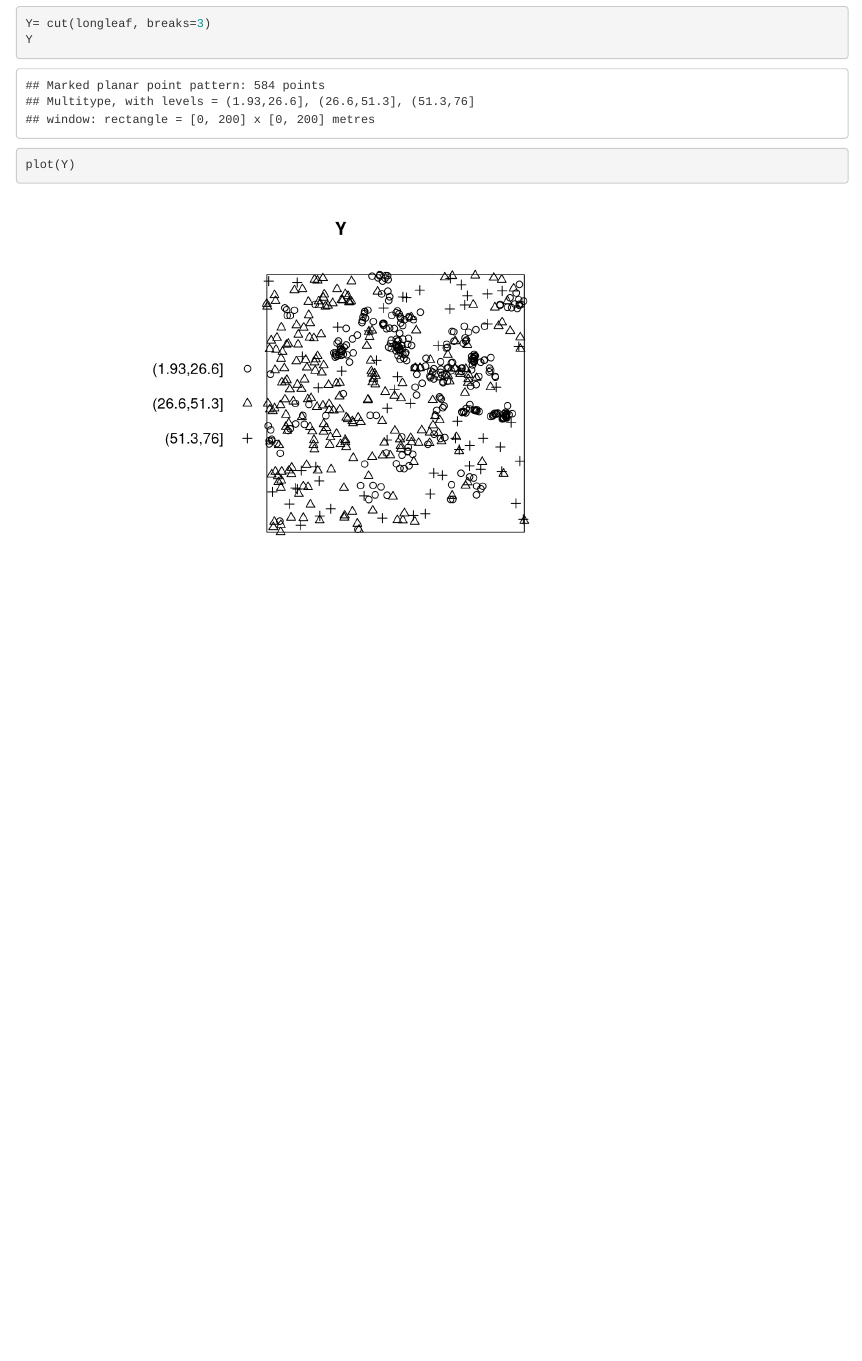
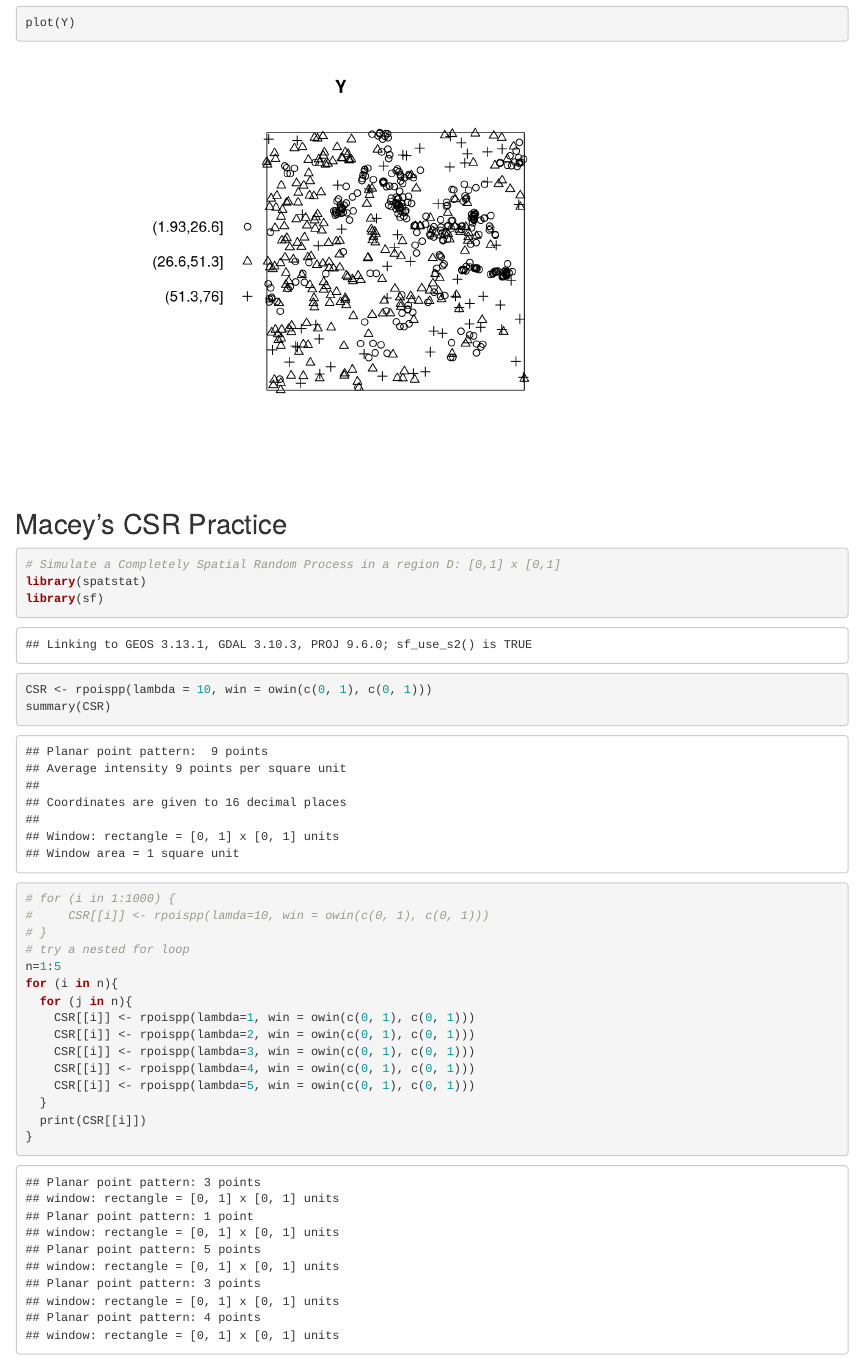
Before and after one commit to lelysbravo/Spatial_PointPattern, an R Markdown document (Week2_Example2.Rmd): the page in a window 1100 px wide, from 14190 px down before the commit and from 14350 px down after it. Rendered offline with R 4.5, knitr and Pandoc, with nearby package versions; both versions are drawn in the output format of the newer one; code that draws random numbers runs with fixed seeds of ours; some code elsewhere in the file could not run offline.

Commit message:
updated the week 2 example r markdown document with CSR code

````diff
--- a/Week2_Example2.Rmd
+++ b/Week2_Example2.Rmd
@@ -1,8 +1,3 @@
----
-output:
-  pdf_document: default
-  html_document: default
----
 
 ## Get familiar with ppp objects
 
@@ -81,3 +76,28 @@ Y= cut(longleaf, breaks=3)
 Y
 plot(Y)
 ```
+
+## Macey's CSR Practice
+
+```{r}
+# Simulate a Completely Spatial Random Process in a region D: [0,1] x [0,1]
+library(spatstat)
+library(sf)
+CSR <- rpoispp(lambda = 10, win = owin(c(0, 1), c(0, 1)))
+summary(CSR)
+# for (i in 1:1000) {
+#     CSR[[i]] <- rpoispp(lamda=10, win = owin(c(0, 1), c(0, 1)))
+# }
+# try a nested for loop
+n=1:5
+for (i in n){
+  for (j in n){
+    CSR[[i]] <- rpoispp(lambda=1, win = owin(c(0, 1), c(0, 1)))
+    CSR[[i]] <- rpoispp(lambda=2, win = owin(c(0, 1), c(0, 1)))
+    CSR[[i]] <- rpoispp(lambda=3, win = owin(c(0, 1), c(0, 1)))
+    CSR[[i]] <- rpoispp(lambda=4, win = owin(c(0, 1), c(0, 1)))
+    CSR[[i]] <- rpoispp(lambda=5, win = owin(c(0, 1), c(0, 1)))
+  }
+  print(CSR[[i]])
+}
+```
````
